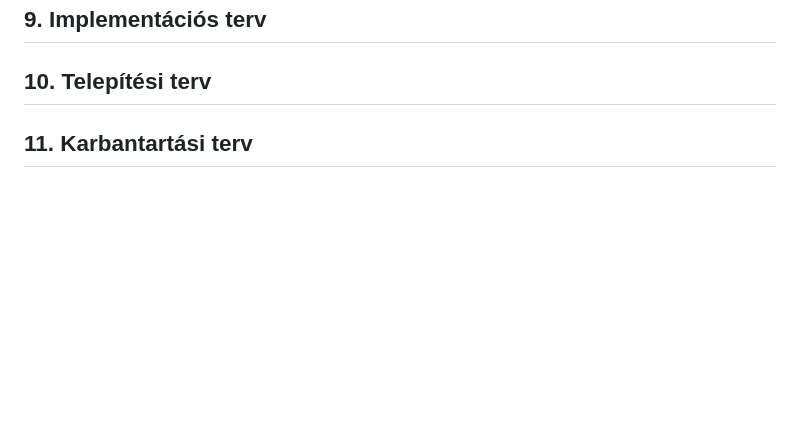
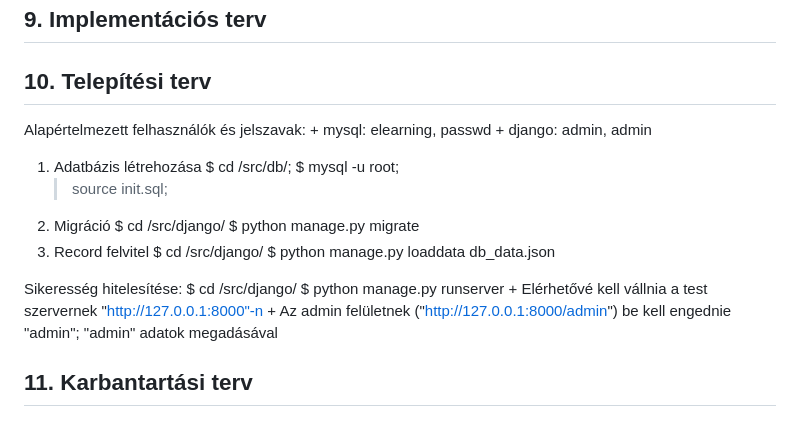
Before and after one commit to ivan-akos/e-learning-AFP2-23, a Markdown page: docs/Rendszerterv.md, the part around the change. GitHub-like rendering; blank space fills up the shorter version.

Commit message:
Rend.t.: minimalist deployment tutorial

```diff
--- a/docs/Rendszerterv.md
+++ b/docs/Rendszerterv.md
@@ -87,5 +87,25 @@ Lásd: media/elearning.mwb.
 ## 9. Implementációs terv
 
 ## 10. Telepítési terv
+Alapértelmezett felhasználók és jelszavak:
+	+ mysql: elearning, passwd
+	+ django: admin, admin
+
+1. Adatbázis létrehozása
+	$ cd <elearing>/src/db/;
+	$ mysql -u root;
+	> source init.sql;
+2. Migráció
+	$ cd <elearing>/src/django/
+	$ python manage.py migrate
+3. Record felvitel
+	$ cd <elearing>/src/django/
+	$ python manage.py loaddata db_data.json
+
+Sikeresség hitelesítése:
+	$ cd <elearing>/src/django/
+	$ python manage.py runserver
+	+ Elérhetővé kell vállnia a test szervernek "http://127.0.0.1:8000"-n
+	+ Az admin felületnek ("http://127.0.0.1:8000/admin") be kell engednie "admin"; "admin" adatok megadásával
 
 ## 11. Karbantartási terv
```
